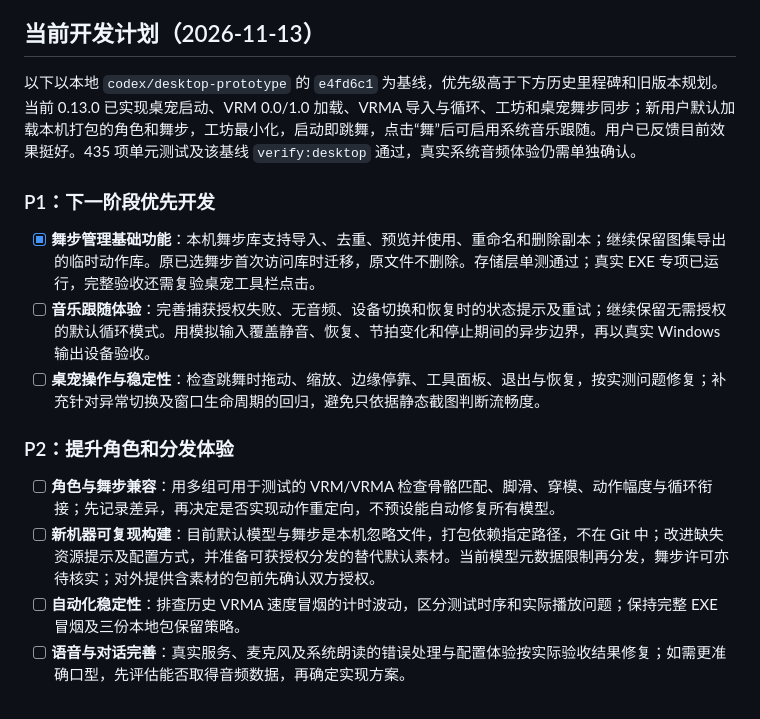
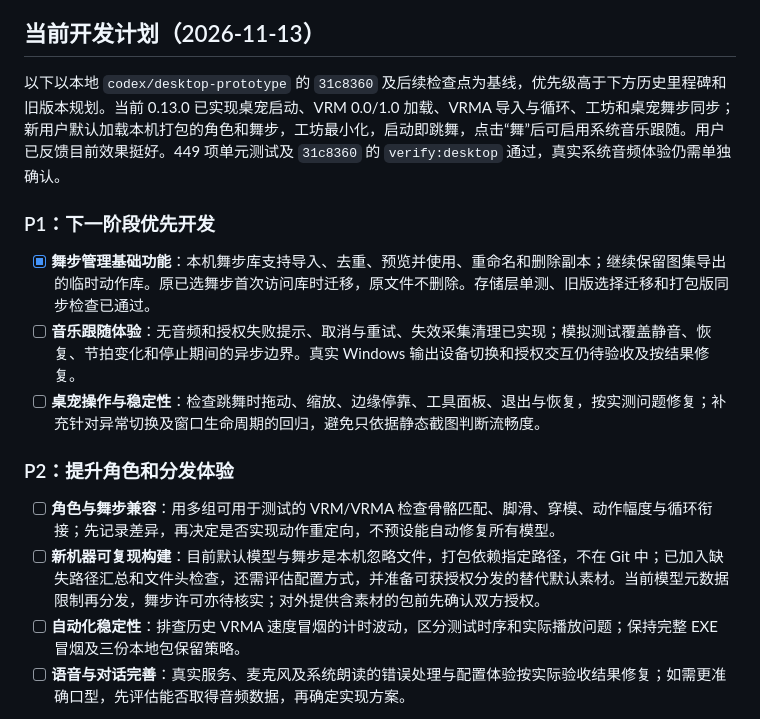
Before and after one commit to HelloWangQi/OiGptPet, a Markdown page: docs/DEVELOPMENT_PLAN.md, the part around the change. GitHub-like rendering.

Commit message:
Refresh development plan progress

```diff
--- a/docs/DEVELOPMENT_PLAN.md
+++ b/docs/DEVELOPMENT_PLAN.md
@@ -178,18 +178,18 @@ M0 结束前不把“可接入 ChatGPT”标为已实现。若目标账户入口
 
 ## 当前开发计划（2026-11-13）
 
-以下以本地 `codex/desktop-prototype` 的 `e4fd6c1` 为基线，优先级高于下方历史里程碑和旧版本规划。当前 0.13.0 已实现桌宠启动、VRM 0.0/1.0 加载、VRMA 导入与循环、工坊和桌宠舞步同步；新用户默认加载本机打包的角色和舞步，工坊最小化，启动即跳舞，点击“舞”后可启用系统音乐跟随。用户已反馈目前效果挺好。435 项单元测试及该基线 `verify:desktop` 通过，真实系统音频体验仍需单独确认。
+以下以本地 `codex/desktop-prototype` 的 `31c8360` 及后续检查点为基线，优先级高于下方历史里程碑和旧版本规划。当前 0.13.0 已实现桌宠启动、VRM 0.0/1.0 加载、VRMA 导入与循环、工坊和桌宠舞步同步；新用户默认加载本机打包的角色和舞步，工坊最小化，启动即跳舞，点击“舞”后可启用系统音乐跟随。用户已反馈目前效果挺好。449 项单元测试及 `31c8360` 的 `verify:desktop` 通过，真实系统音频体验仍需单独确认。
 
 ### P1：下一阶段优先开发
 
-- [x] **舞步管理基础功能**：本机舞步库支持导入、去重、预览并使用、重命名和删除副本；继续保留图集导出的临时动作库。原已选舞步首次访问库时迁移，原文件不删除。存储层单测通过；真实 EXE 专项已运行，完整验收还需复验桌宠工具栏点击。
-- [ ] **音乐跟随体验**：完善捕获授权失败、无音频、设备切换和恢复时的状态提示及重试；继续保留无需授权的默认循环模式。用模拟输入覆盖静音、恢复、节拍变化和停止期间的异步边界，再以真实 Windows 输出设备验收。
+- [x] **舞步管理基础功能**：本机舞步库支持导入、去重、预览并使用、重命名和删除副本；继续保留图集导出的临时动作库。原已选舞步首次访问库时迁移，原文件不删除。存储层单测、旧版选择迁移和打包版同步检查已通过。
+- [ ] **音乐跟随体验**：无音频和授权失败提示、取消与重试、失效采集清理已实现；模拟测试覆盖静音、恢复、节拍变化和停止期间的异步边界。真实 Windows 输出设备切换和授权交互仍待验收及按结果修复。
 - [ ] **桌宠操作与稳定性**：检查跳舞时拖动、缩放、边缘停靠、工具面板、退出与恢复，按实测问题修复；补充针对异常切换及窗口生命周期的回归，避免只依据静态截图判断流畅度。
 
 ### P2：提升角色和分发体验
 
 - [ ] **角色与舞步兼容**：用多组可用于测试的 VRM/VRMA 检查骨骼匹配、脚滑、穿模、动作幅度与循环衔接；先记录差异，再决定是否实现动作重定向，不预设能自动修复所有模型。
-- [ ] **新机器可复现构建**：目前默认模型与舞步是本机忽略文件，打包依赖指定路径，不在 Git 中；改进缺失资源提示及配置方式，并准备可获授权分发的替代默认素材。当前模型元数据限制再分发，舞步许可亦待核实；对外提供含素材的包前先确认双方授权。
+- [ ] **新机器可复现构建**：目前默认模型与舞步是本机忽略文件，打包依赖指定路径，不在 Git 中；已加入缺失路径汇总和文件头检查，还需评估配置方式，并准备可获授权分发的替代默认素材。当前模型元数据限制再分发，舞步许可亦待核实；对外提供含素材的包前先确认双方授权。
 - [ ] **自动化稳定性**：排查历史 VRMA 速度冒烟的计时波动，区分测试时序和实际播放问题；保持完整 EXE 冒烟及三份本地包保留策略。
 - [ ] **语音与对话完善**：真实服务、麦克风及系统朗读的错误处理与配置体验按实际验收结果修复；如需更准确口型，先评估能否取得音频数据，再确定实现方案。
 
```
